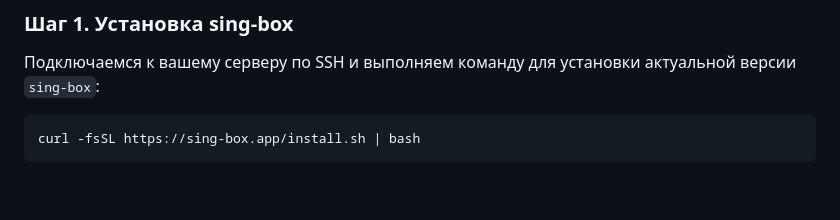
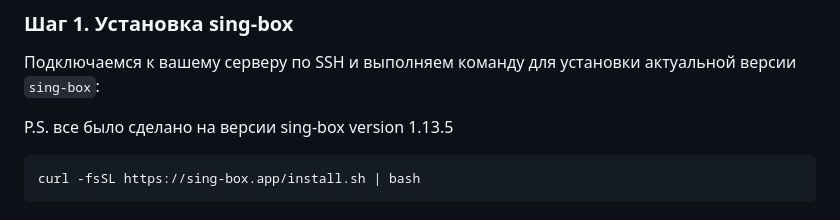
Before and after one commit to Liafanx/AZ-WARP, a Markdown page: README.md, the part around the change. GitHub-like rendering; blank space fills up the shorter version.

````diff
--- a/README.md
+++ b/README.md
@@ -10,6 +10,8 @@
 
 ### Шаг 1. Установка sing-box
 Подключаемся к вашему серверу по SSH и выполняем команду для установки актуальной версии `sing-box`:
+
+P.S. все было сделано на версии sing-box version 1.13.5
 
 ```bash
 curl -fsSL https://sing-box.app/install.sh | bash
````
